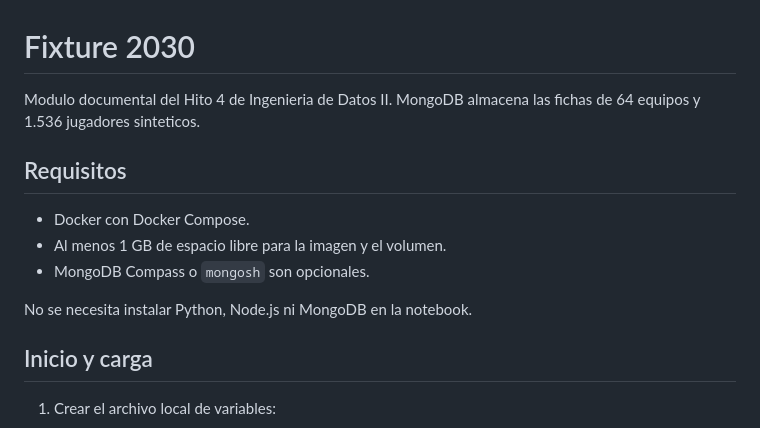
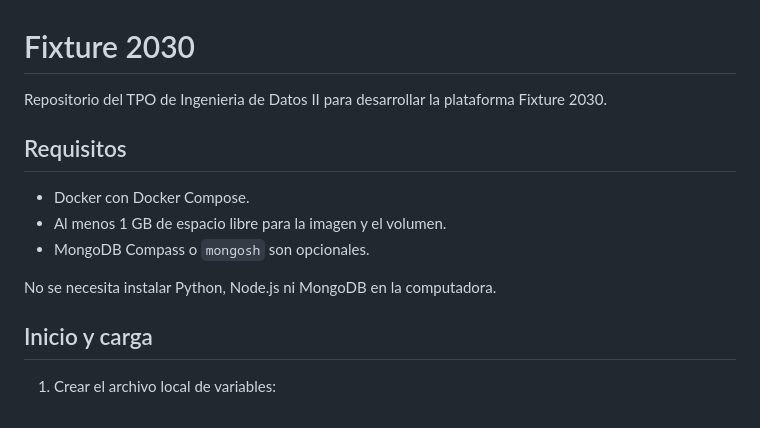
Before and after one commit to BrianValente/uade-tpo-ingenieria-de-datos-ii-fixture, a Markdown page: README.md, the part around the change. GitHub-like rendering.

Commit message:
docs: address README review feedback

```diff
--- a/README.md
+++ b/README.md
@@ -1,6 +1,6 @@
 # Fixture 2030
 
-Modulo documental del Hito 4 de Ingenieria de Datos II. MongoDB almacena las fichas de 64 equipos y 1.536 jugadores sinteticos.
+Repositorio del TPO de Ingenieria de Datos II para desarrollar la plataforma Fixture 2030.
 
 ## Requisitos
 
@@ -8,7 +8,7 @@ Modulo documental del Hito 4 de Ingenieria de Datos II. MongoDB almacena las fic
 - Al menos 1 GB de espacio libre para la imagen y el volumen.
 - MongoDB Compass o `mongosh` son opcionales.
 
-No se necesita instalar Python, Node.js ni MongoDB en la notebook.
+No se necesita instalar Python, Node.js ni MongoDB en la computadora.
 
 ## Inicio y carga
 
```
